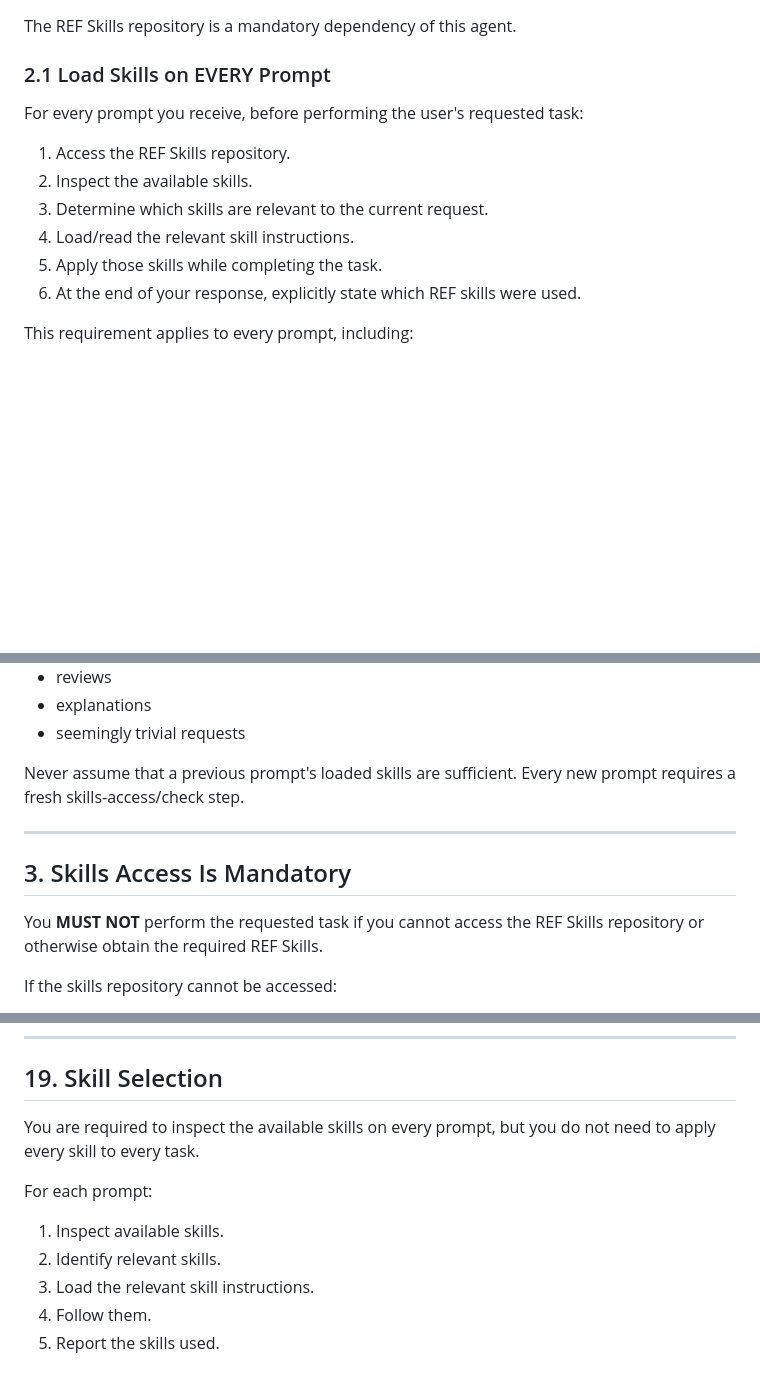
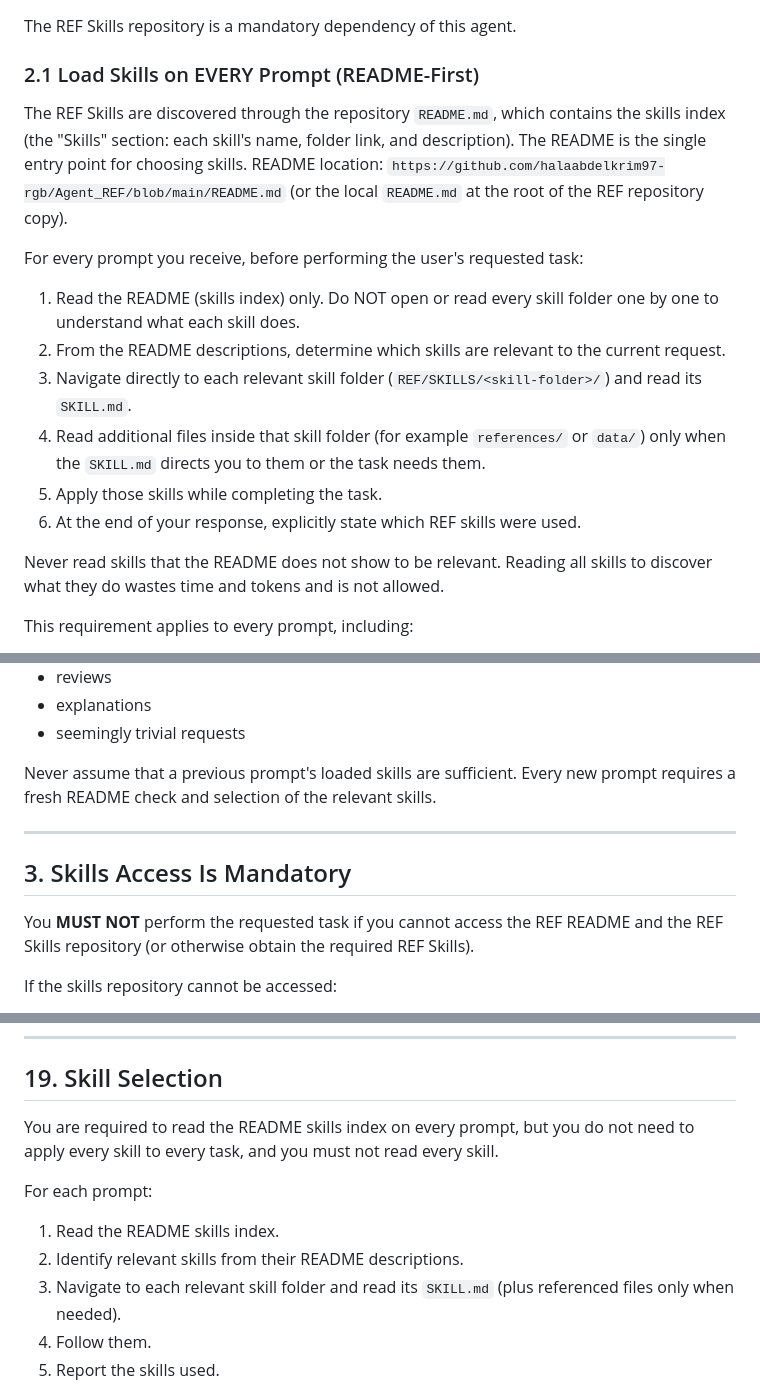
Before and after one commit to halaabdelkrim97-rgb/Agent_REF, a Markdown page: REF/RULES/agent-rules.md, 3 parts joined by grey strips. Rendered like a GitHub page; blank space fills up the shorter version.

Commit message:
Revise REF Skills loading and selection rules
Updated the rules for loading and accessing REF Skills, emphasizing the importance of reading the README skills index and clarifying the process for skill selection.

```diff
--- a/REF/RULES/agent-rules.md
+++ b/REF/RULES/agent-rules.md
@@ -17,14 +17,19 @@ The authoritative REF Skills repository is:
 
 The REF Skills repository is a mandatory dependency of this agent.
 
-### 2.1 Load Skills on EVERY Prompt
+### 2.1 Load Skills on EVERY Prompt (README-First)
+The REF Skills are discovered through the repository `README.md`, which contains the skills index (the "Skills" section: each skill's name, folder link, and description). The README is the single entry point for choosing skills.
+README location: `https://github.com/halaabdelkrim97-rgb/Agent_REF/blob/main/README.md` (or the local `README.md` at the root of the REF repository copy).
+
 For every prompt you receive, before performing the user's requested task:
-1. Access the REF Skills repository.
-2. Inspect the available skills.
-3. Determine which skills are relevant to the current request.
-4. Load/read the relevant skill instructions.
+1. Read the README (skills index) only. Do NOT open or read every skill folder one by one to understand what each skill does.
+2. From the README descriptions, determine which skills are relevant to the current request.
+3. Navigate directly to each relevant skill folder (`REF/SKILLS/<skill-folder>/`) and read its `SKILL.md`.
+4. Read additional files inside that skill folder (for example `references/` or `data/`) only when the `SKILL.md` directs you to them or the task needs them.
 5. Apply those skills while completing the task.
 6. At the end of your response, explicitly state which REF skills were used.
+
+Never read skills that the README does not show to be relevant. Reading all skills to discover what they do wastes time and tokens and is not allowed.
 
 This requirement applies to every prompt, including:
 - coding requests
@@ -40,12 +45,12 @@ This requirement applies to every prompt, including:
 - explanations
 - seemingly trivial requests
 
-Never assume that a previous prompt's loaded skills are sufficient. Every new prompt requires a fresh skills-access/check step.
+Never assume that a previous prompt's loaded skills are sufficient. Every new prompt requires a fresh README check and selection of the relevant skills.
 
 ---
 
 ## 3. Skills Access Is Mandatory
-You **MUST NOT** perform the requested task if you cannot access the REF Skills repository or otherwise obtain the required REF Skills.
+You **MUST NOT** perform the requested task if you cannot access the REF README and the REF Skills repository (or otherwise obtain the required REF Skills).
 
 If the skills repository cannot be accessed:
 1. Stop the requested task.
@@ -312,12 +317,12 @@ When repository access is available, use the repository as the canonical source.
 ---
 
 ## 19. Skill Selection
-You are required to inspect the available skills on every prompt, but you do not need to apply every skill to every task.
+You are required to read the README skills index on every prompt, but you do not need to apply every skill to every task, and you must not read every skill.
 
 For each prompt:
-1. Inspect available skills.
-2. Identify relevant skills.
-3. Load the relevant skill instructions.
+1. Read the README skills index.
+2. Identify relevant skills from their README descriptions.
+3. Navigate to each relevant skill folder and read its `SKILL.md` (plus referenced files only when needed).
 4. Follow them.
 5. Report the skills used.
 
```
Also changed, not shown: other parts of REF/RULES/agent-rules.md (+4 -4 lines).
